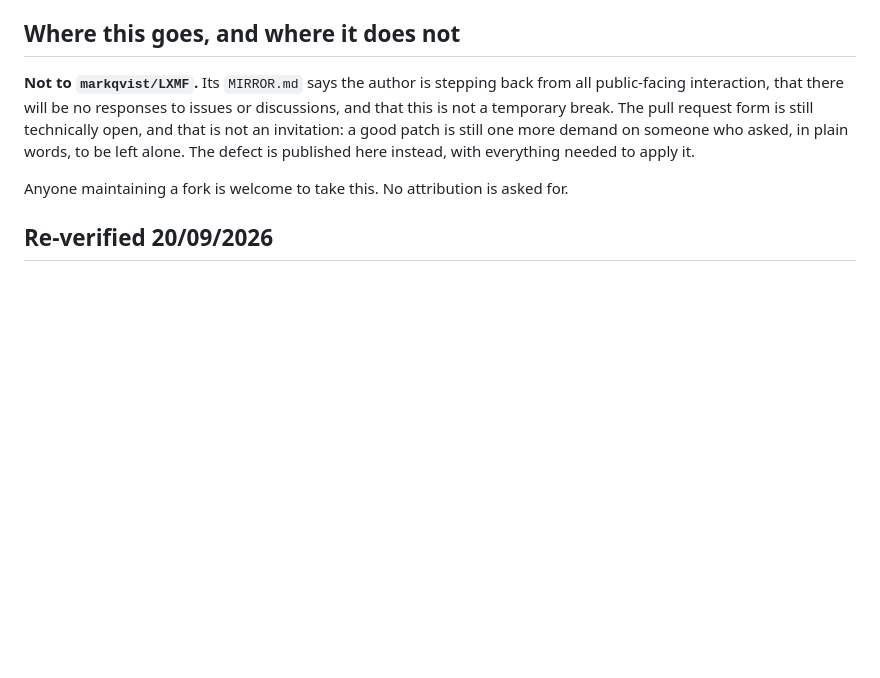
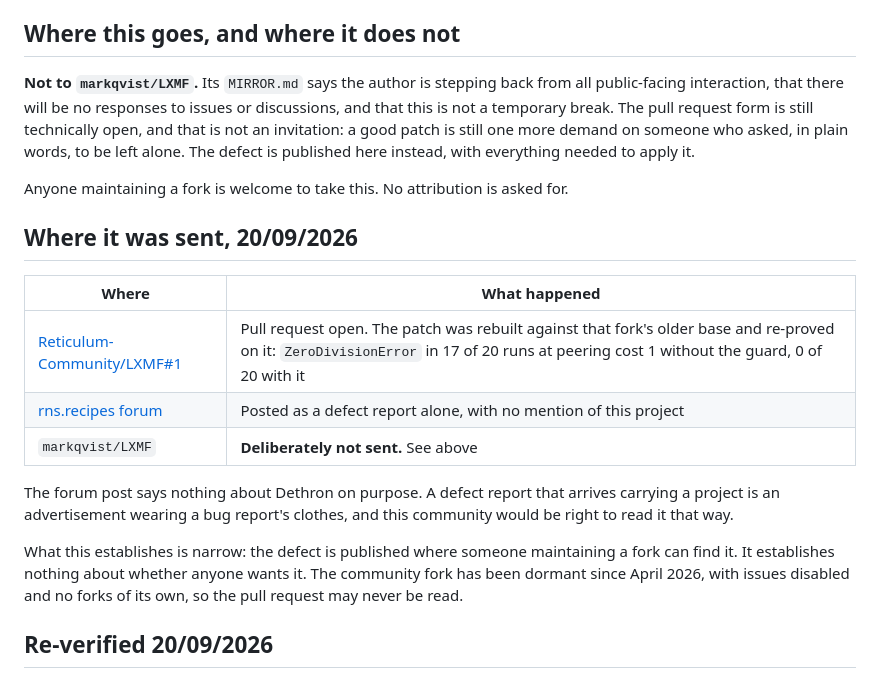
Before and after one commit to elSilveira/dethron-research, a Markdown page: window/upstream/lxmf-stamp-zerodivision.md, the part around the change. GitHub-like rendering; blank space fills up the shorter version.

Commit message:
Record where the defect went, and what that does not establish
A pull request to the community fork and a report on the forum, both today. The
patch was rebuilt against that fork's older base and re-proved there rather than
assumed to carry over: 17 of 20 runs failed at the default peering cost without
the guard, none with it.

The forum post deliberately says nothing about this project. A defect report that
arrives carrying a project is an advertisement wearing a bug report's clothes.

What this establishes is that the defect is findable. It establishes nothing about
whether anyone wants it, and the record says so.

Co-Authored-By: Claude Opus 5 (1M context) <noreply@anthropic.com>

```diff
--- a/window/upstream/lxmf-stamp-zerodivision.md
+++ b/window/upstream/lxmf-stamp-zerodivision.md
@@ -18,6 +18,23 @@ plain words, to be left alone. The defect is published here instead, with everyt
 needed to apply it.
 
 Anyone maintaining a fork is welcome to take this. No attribution is asked for.
+
+## Where it was sent, 20/09/2026
+
+| Where | What happened |
+| --- | --- |
+| [Reticulum-Community/LXMF#1](https://github.com/Reticulum-Community/LXMF/pull/1) | Pull request open. The patch was rebuilt against that fork's older base and re-proved on it: `ZeroDivisionError` in 17 of 20 runs at peering cost 1 without the guard, 0 of 20 with it |
+| [rns.recipes forum](https://rns.recipes/forum/general/lxmf-propagation-node-peering-can-silently-never-start-zerodivisionerror-in-stamp-generation-2) | Posted as a defect report alone, with no mention of this project |
+| `markqvist/LXMF` | **Deliberately not sent.** See above |
+
+The forum post says nothing about Dethron on purpose. A defect report that arrives
+carrying a project is an advertisement wearing a bug report's clothes, and this community
+would be right to read it that way.
+
+What this establishes is narrow: the defect is published where someone maintaining a fork
+can find it. It establishes nothing about whether anyone wants it. The community fork has
+been dormant since April 2026, with issues disabled and no forks of its own, so the pull
+request may never be read.
 
 ## Re-verified 20/09/2026
 
```
